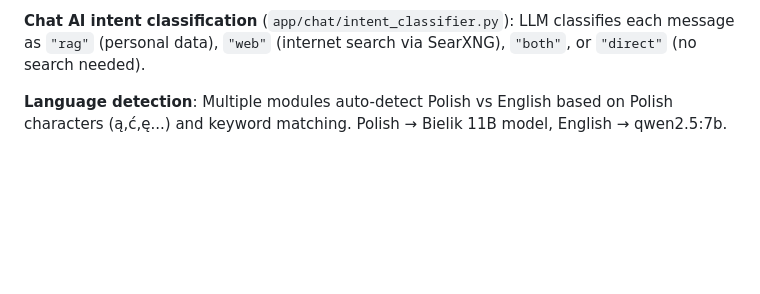
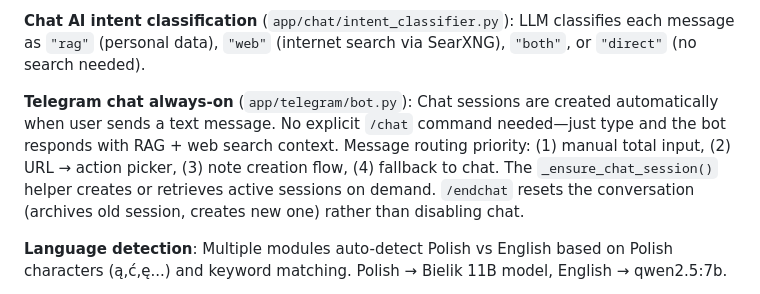
Before and after one commit to codemarcinu/ocr_vision, a Markdown page: CLAUDE.md, the part around the change. GitHub-like rendering; blank space fills up the shorter version.

Commit message:
docs: document telegram chat always-on behavior
Co-Authored-By: Claude Opus 4.5 <noreply@anthropic.com>

```diff
--- a/CLAUDE.md
+++ b/CLAUDE.md
@@ -167,6 +167,8 @@ All database operations are **async** (SQLAlchemy 2.0 + asyncpg). Repository cla
 **RAG auto-indexing** (`app/rag/hooks.py`): Fire-and-forget hooks in notes_api, bookmarks_api, rss_api, transcription_api auto-index new content for `/ask` queries. If embeddings table is empty on startup, triggers background `reindex_all()`.
 
 **Chat AI intent classification** (`app/chat/intent_classifier.py`): LLM classifies each message as `"rag"` (personal data), `"web"` (internet search via SearXNG), `"both"`, or `"direct"` (no search needed).
+
+**Telegram chat always-on** (`app/telegram/bot.py`): Chat sessions are created automatically when user sends a text message. No explicit `/chat` command needed—just type and the bot responds with RAG + web search context. Message routing priority: (1) manual total input, (2) URL → action picker, (3) note creation flow, (4) fallback to chat. The `_ensure_chat_session()` helper creates or retrieves active sessions on demand. `/endchat` resets the conversation (archives old session, creates new one) rather than disabling chat.
 
 **Language detection**: Multiple modules auto-detect Polish vs English based on Polish characters (ą,ć,ę...) and keyword matching. Polish → Bielik 11B model, English → qwen2.5:7b.
 
```
